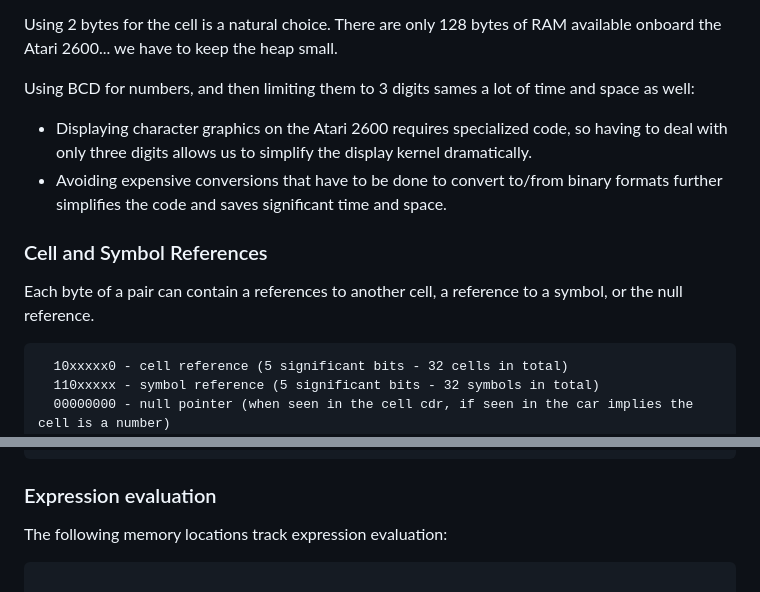
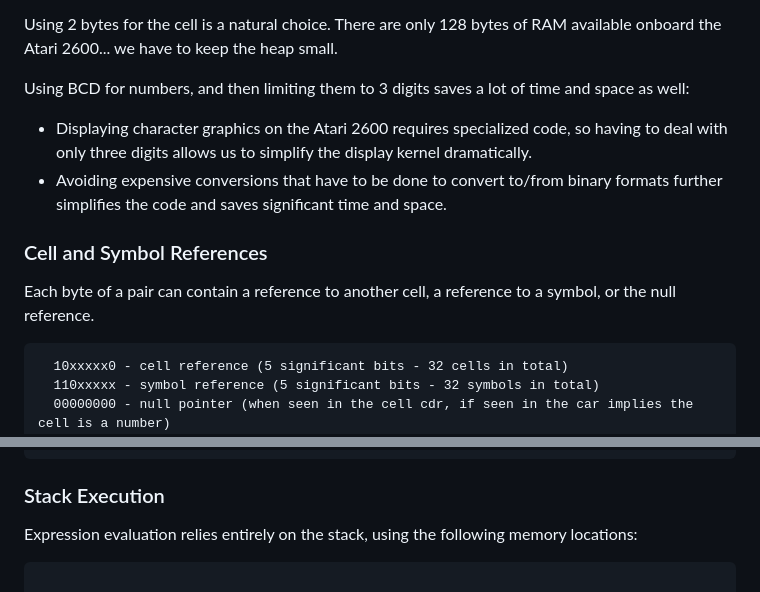
Before and after one commit to DChristianson/vcs-lisp, a Markdown page: README.md, 2 parts joined by grey strips. GitHub-like rendering.

````diff
--- a/README.md
+++ b/README.md
@@ -63,13 +63,13 @@ The fundamental data structure in vcs-lisp is the cell. This concept borrows dir
 
 Using 2 bytes for the cell is a natural choice. There are only 128 bytes of RAM available onboard the Atari 2600... we have to keep the heap small.
 
-Using BCD for numbers, and then limiting them to 3 digits sames a lot of time and space as well:
+Using BCD for numbers, and then limiting them to 3 digits saves a lot of time and space as well:
 - Displaying character graphics on the Atari 2600 requires specialized code, so having to deal with only three digits allows us to simplify the display kernel dramatically.
 - Avoiding expensive conversions that have to be done to convert to/from binary formats further simplifies the code and saves significant time and space.
 
 ### Cell and Symbol References
 
-Each byte of a pair can contain a references to another cell, a reference to a symbol, or the null reference.
+Each byte of a pair can contain a reference to another cell, a reference to a symbol, or the null reference.
 
 ```
   10xxxxx0 - cell reference (5 significant bits - 32 cells in total)
@@ -101,9 +101,9 @@ f0...f2          ds 1  ; there are three user assignable expressions
 accumulator      ds 2  ; a cell holding the result of the last expression
 ```
 
-### Expression evaluation
+### Stack Execution
+Expression evaluation relies entirely on the stack, using the following memory locations:
 
-The following memory locations track expression evaluation:
 ```
 
 accumulator      ds 2 ; the result accumulator
````
